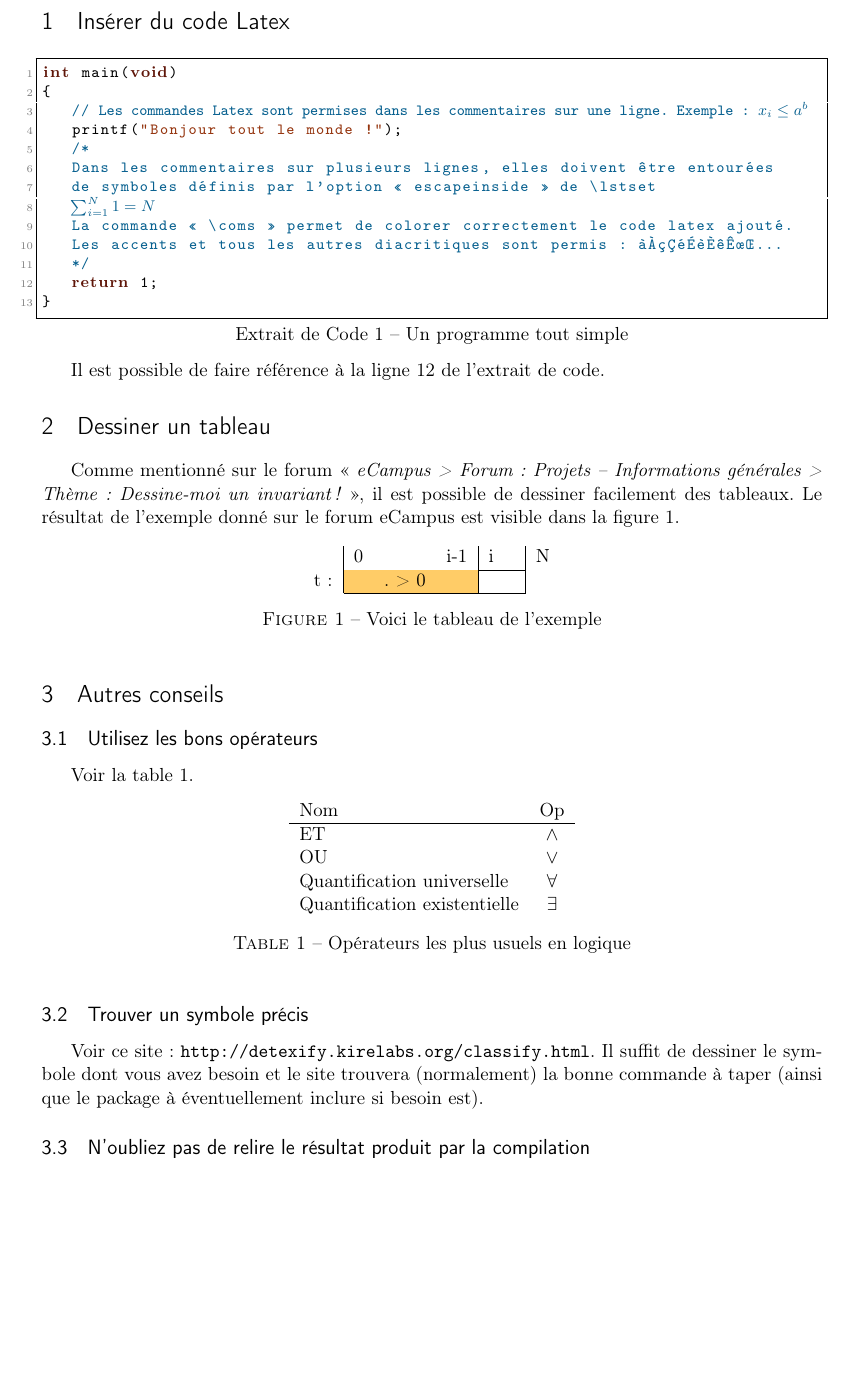
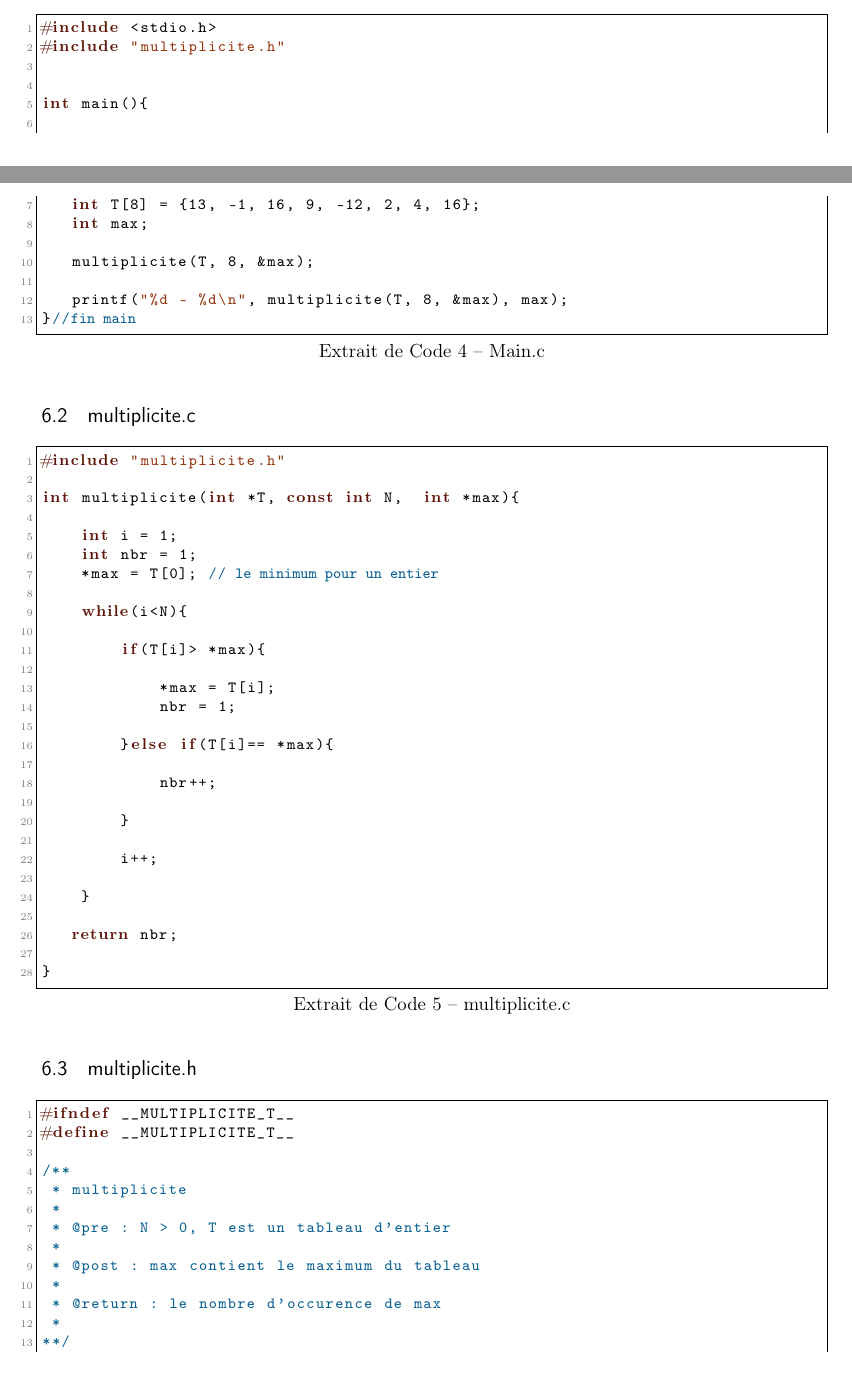
Before and after one commit to lucamat12113/INFO0947, a LaTeX document (p1/rapport.tex): part of page 3 of 3 before the commit and two parts of pages 4 and 5 of 6 after it, the two joined at a grey line, cut at the place of the change, the shorter picture padded with empty space. Compiled offline with pdfLaTeX.

Commit message:
rapport quasi fini

```diff
--- a/p1/rapport.tex
+++ b/p1/rapport.tex
@@ -73,7 +73,7 @@
 %%%%%%%%%%%%%%%%% TITRE %%%%%%%%%%%%%%%%
 % Complétez et décommentez les définitions de macros suivantes :
 \newcommand{\intitule}{Multiplicité du maximum}
-% \newcommand{\GrNbr}{1742}
+\newcommand{\GrNbr}{S190632}
 \newcommand{\PrenomUN}{Luca}
 \newcommand{\NomUN}{Matagne}
 % \newcommand{\PrenomDEUX}{Octave}
@@ -96,18 +96,5 @@
 %%%%%%%%%%%%%%%% RAPPORT %%%%%%%%%%%%%%%
 % Écrivez votre rapport ci-dessous.
 
-\section{Insérer du code Latex}
+\section{Formalisation du problème}
 
-\begin{lstlisting}[caption={Un programme tout simple}]
-int main(void)
-{
-	// Les commandes Latex sont permises dans les commentaires sur une ligne. Exemple : $x_i \leq a ^b$
-	printf("Bonjour tout le monde !");
-	/*
-	Dans les commentaires sur plusieurs lignes, elles doivent être entourées
-	de symboles définis par l'option « escapeinside » de \lstset
-	(>\coms{$\sum_{i = 1}^N 1 = N$}<)
-	La commande « \coms » permet de colorer correctement le code latex ajouté.
-	Les accents et tous les autres diacritiques sont permis : àÀçÇéÉèÈêÊœŒ...
-	*/
-	return 1; (>\label{code:ret}<)
@@ -114,40 +203,76 @@ int main(void)
+\begin{lstlisting}[caption={Main.c}]
+#include <stdio.h>
+#include "multiplicite.h"
+
+
+int main(){
+
+   int T[8] = {13, -1, 16, 9, -12, 2, 4, 16};
+   int max;
+
+   multiplicite(T, 8, &max);
+
+   printf("%d - %d\n", multiplicite(T, 8, &max), max);
+}//fin main
+\end{lstlisting}
+
+
+\subsection{multiplicite.c}
+
+\begin{lstlisting}[caption={multiplicite.c}]
+#include "multiplicite.h"
+
+int multiplicite(int *T, const int N,  int *max){
+
+    int i = 1;
+    int nbr = 1;
+    *max = T[0]; // le minimum pour un entier
+
+    while(i<N){
+
+        if(T[i]> *max){
+
+            *max = T[i];
+            nbr = 1;
+
+        }else if(T[i]== *max){
+
+            nbr++;
+
+        }
+
+        i++;
+
+    }
+
+   return nbr;
+
 }
 \end{lstlisting}
 
-Il est possible de faire référence à la ligne \ref{code:ret} de l'extrait de code.
 
-\section{Dessiner un tableau}
+\subsection{multiplicite.h}
 
-Comme mentionné sur le forum «~\emph{eCampus > Forum : Projets -- Informations générales > Thème : Dessine-moi un invariant !}~», il est possible de dessiner facilement des tableaux. Le résultat de l'exemple donné sur le forum eCampus est visible dans la figure \ref{fig:exemple}.
+\begin{lstlisting}[caption={multiplicite.h}]
+#ifndef __MULTIPLICITE_T__
+#define __MULTIPLICITE_T__
 
-\begin{figure}[!h]
-\centering
-\begin{tabular}{l|llr|ll|l}
- & 0 &  & \multicolumn{1}{r|}{i-1} & i &  & N \\ \cline{2-6}
-t: & \cellcolor[HTML]{FFCC67} & \cellcolor[HTML]{FFCC67}. > 0 & \cellcolor[HTML]{FFCC67} &  &  &  \\ \cline{2-6}
-\end{tabular}
-\caption{Voici le tableau de l'exemple}
-\label{fig:exemple}
-\end{figure}
+/**
+ * multiplicite
+ *
+ * @pre : N > 0, T est un tableau d'entier
+ *
+ * @post : max contient le maximum du tableau
+ *
+ * @return : le nombre d'occurence de max
+ *
+**/
 
-\section{Autres conseils}
+int multiplicite(int *T, const int N,  int *max);
 
-\subsection{Utilisez les bons opérateurs}
+#endif
+\end{lstlisting}
 
-Voir la table \ref{table:op}.
 
-\begin{table}[!h]
-\centering
-\begin{tabular}{l c}
-Nom & Op \\
-\hline
-ET & $\land$ \\
-OU & $\lor$ \\
-Quantification universelle & $\forall$ \\
-Quantification existentielle & $\exists$ \\
-\end{tabular}
-\caption{Opérateurs les plus usuels en logique}
-\label{table:op}
-\end{table}
+\subsection{makefile}
 
-\subsection{Trouver un symbole précis}
@@ -154,4 +285,3 @@ Quantification existentielle & $\exists$ \\
 
-Voir ce site : \url{http://detexify.kirelabs.org/classify.html}. Il suffit de dessiner le symbole dont vous avez besoin et le site trouvera (normalement) la bonne commande à taper (ainsi que le package à éventuellement inclure si besoin est).
+all:$(EXEC)
 
-\subsection{N'oubliez pas de relire le résultat produit par la compilation}
```
Also changed, not shown: p1/rapport.tex (121 more changed lines).
